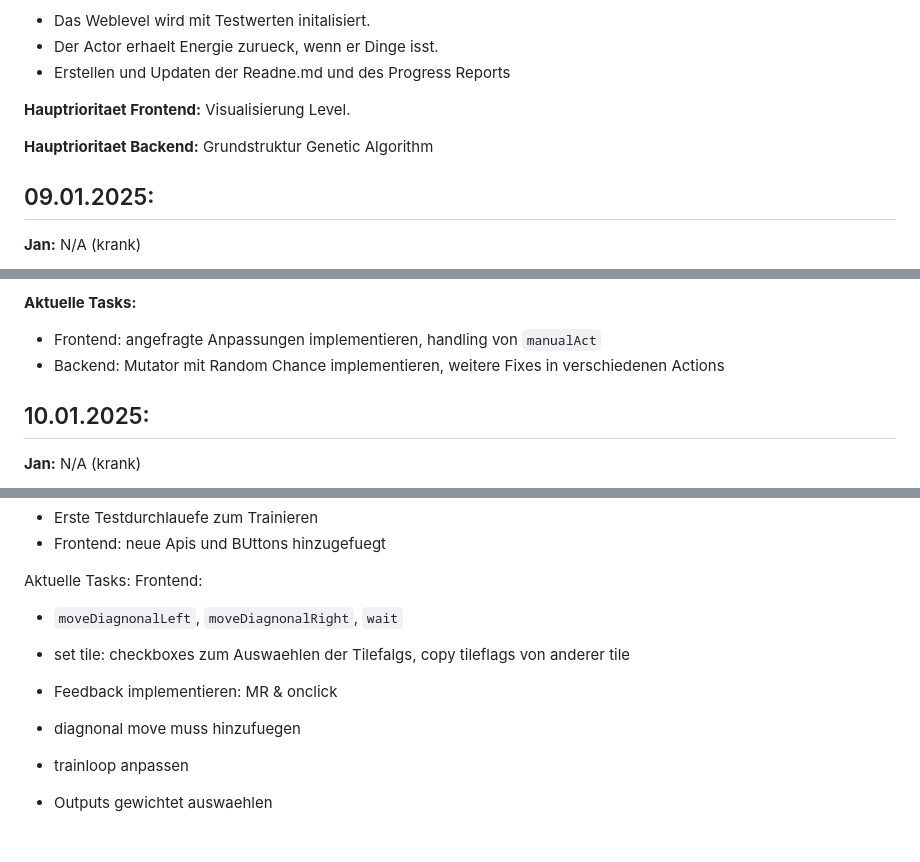
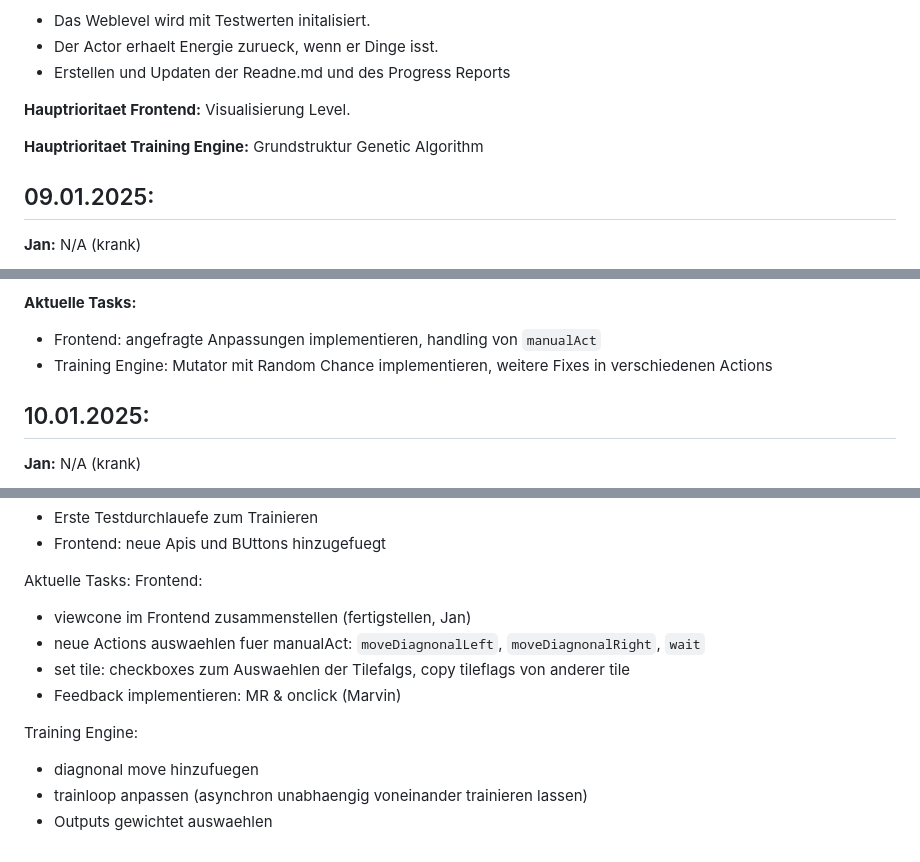
Before and after one commit to tibifant/darwinwin, a Markdown page: progress.md, 3 parts joined by grey strips. GitHub-like rendering.

Commit message:
progressreport 21/01

```diff
--- a/progress.md
+++ b/progress.md
@@ -85,7 +85,7 @@ Aktuelle Tasks:
 
 **Hauptrioritaet Frontend:** Visualisierung Level.
 
-**Hauptrioritaet Backend:** Grundstruktur Genetic Algorithm
+**Hauptrioritaet Training Engine:** Grundstruktur Genetic Algorithm
 
 ## 09.01.2025:
 
@@ -101,7 +101,7 @@ Aktuelle Tasks:
 
 **Aktuelle Tasks:**
 - Frontend: angefragte Anpassungen implementieren, handling von `manualAct`
-- Backend: Mutator mit Random Chance implementieren, weitere Fixes in verschiedenen Actions
+- Training Engine: Mutator mit Random Chance implementieren, weitere Fixes in verschiedenen Actions
 
 ## 10.01.2025:
 
@@ -254,10 +254,12 @@ Backend:
 
 Aktuelle Tasks:
 Frontend:
-- `moveDiagnonalLeft`, `moveDiagnonalRight`, `wait`
+- viewcone im Frontend zusammenstellen (fertigstellen, Jan)
+- neue Actions auswaehlen fuer manualAct: `moveDiagnonalLeft`, `moveDiagnonalRight`, `wait`
 - set tile: checkboxes zum Auswaehlen der Tilefalgs, copy tileflags von anderer tile
-- Feedback implementieren: MR & onclick
+- Feedback implementieren: MR & onclick (Marvin)
 
-- diagnonal move muss hinzufuegen
-- trainloop anpassen
+Training Engine:
+- diagnonal move hinzufuegen
+- trainloop anpassen (asynchron unabhaengig voneinander trainieren lassen)
 - Outputs gewichtet auswaehlen
```
Also changed, not shown: other parts of progress.md (+6 -6 lines).
